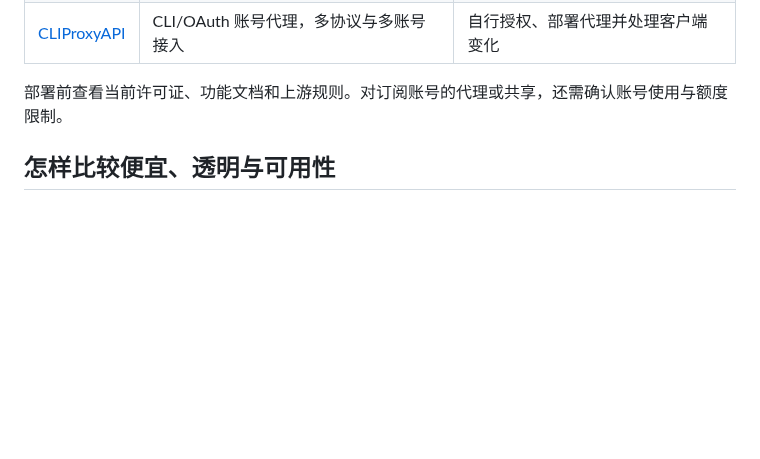
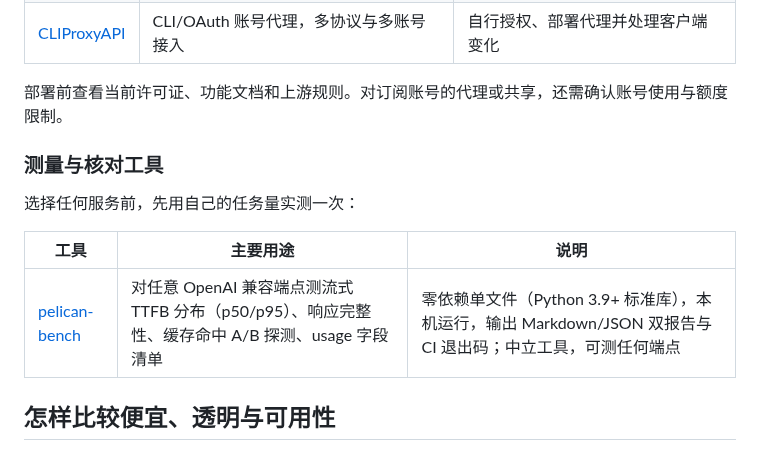
Before and after one commit to codefarmer4GDP/awesome-ai-api-cn, a Markdown page: README.md, the part around the change. GitHub-like rendering; blank space fills up the shorter version.

Commit message:
docs: add pelican-bench neutral benchmark tool section

```diff
--- a/README.md
+++ b/README.md
@@ -140,6 +140,15 @@ TokenDos 的可辨识之处是把供应方闲置会员会话纳入可选算力
 
 部署前查看当前许可证、功能文档和上游规则。对订阅账号的代理或共享，还需确认账号使用与额度限制。
 
+### 测量与核对工具
+
+选择任何服务前，先用自己的任务量实测一次：
+
+| 工具 | 主要用途 | 说明 |
+| --- | --- | --- |
+| [pelican-bench](https://github.com/codefarmer4GDP/pelican-bench) | 对任意 OpenAI 兼容端点测流式 TTFB 分布（p50/p95）、响应完整性、缓存命中 A/B 探测、usage 字段清单 | 零依赖单文件（Python 3.9+ 标准库），本机运行，输出 Markdown/JSON 双报告与 CI 退出码；中立工具，可测任何端点 |
+
+
 ## 怎样比较便宜、透明与可用性
 
 ### 先算自己任务的成本
```
